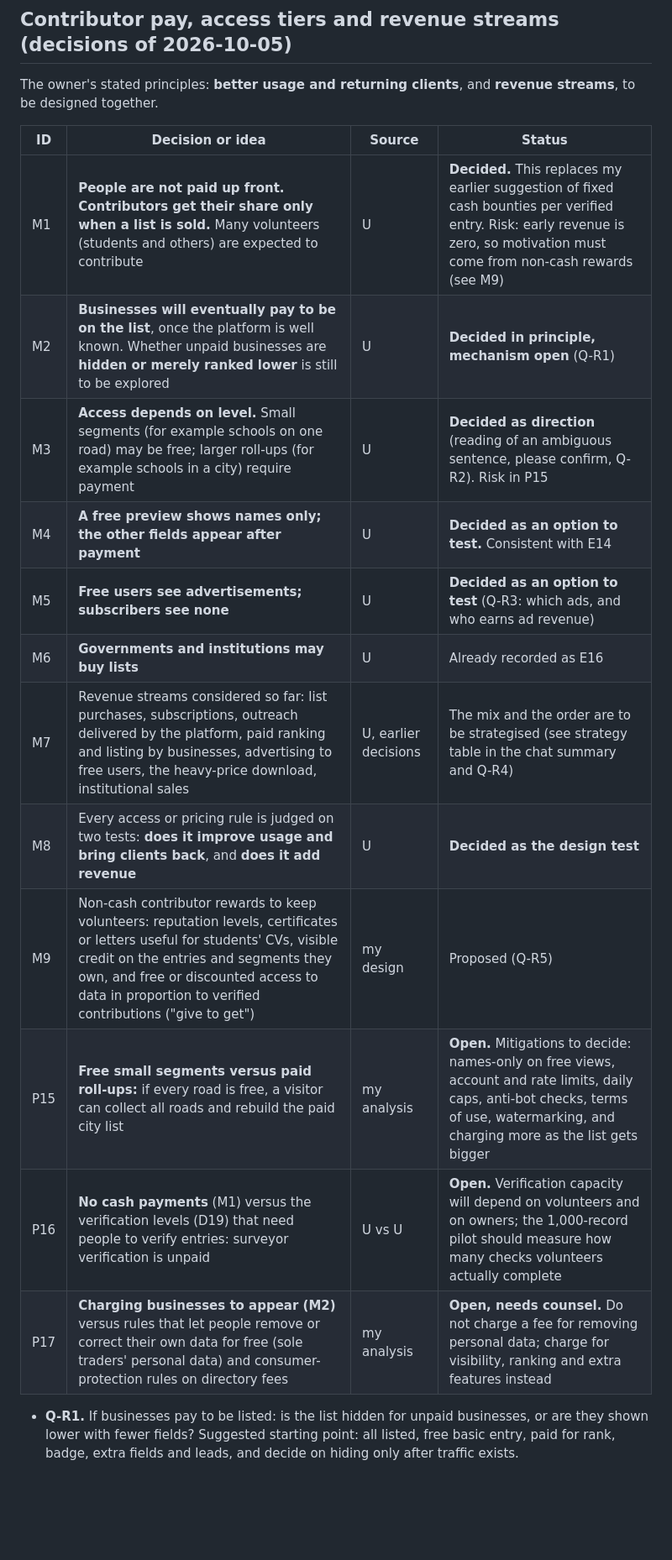
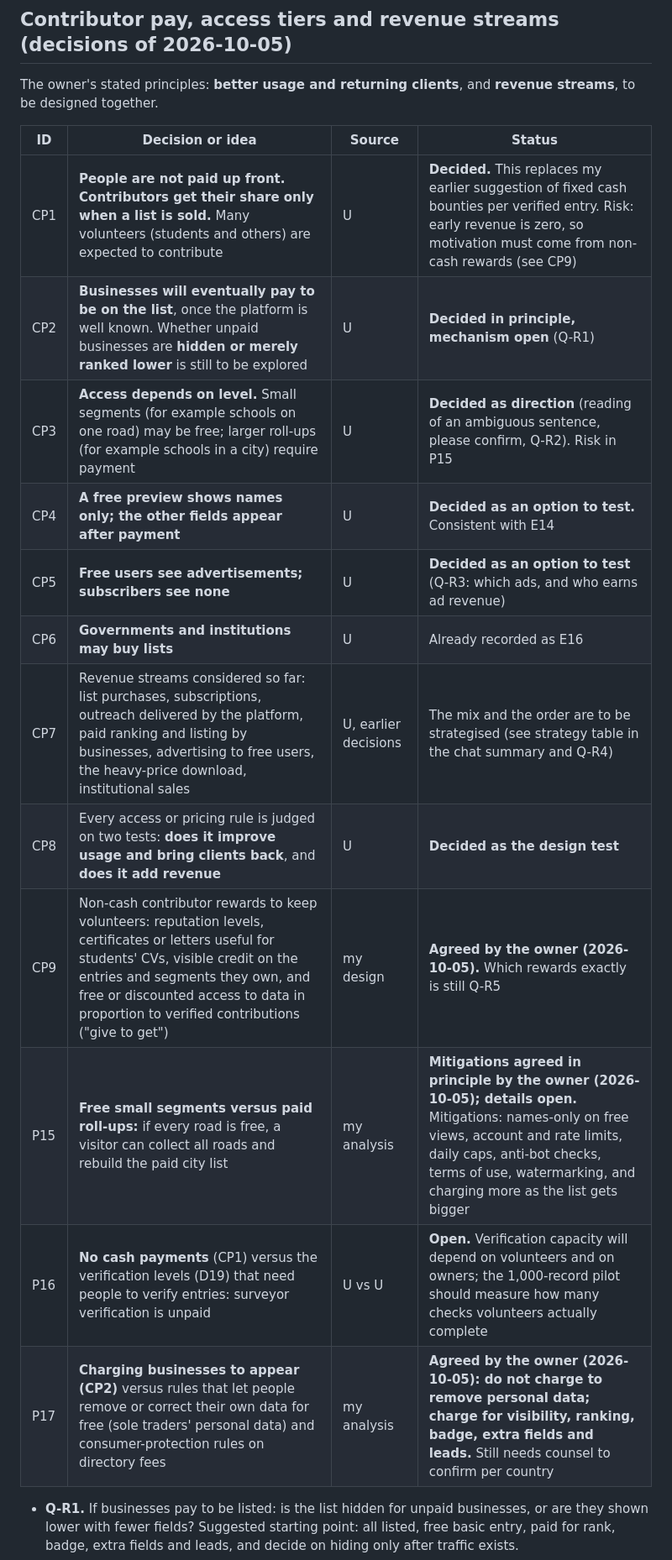
Before and after one commit to ahmadensari/Alllists.org, a Markdown page: docs/REQUIREMENTS.md, the part around one of its changes. Shown at 84% size. Drawn GitHub-style; blank space fills up the shorter version.

Commit message:
Record agreements and make paying-list research the top priority
Renames the money-section IDs to CP1-CP9 to avoid colliding with the
security IDs, records the owner's agreement on non-cash rewards, free
segment mitigations and not charging for personal-data removal, and adds
decision S5 (find which list types pay and focus on them in all
countries). Documentation only.

Co-Authored-By: Claude Sonnet 5.5 <noreply@anthropic.com>
Claude-Session: https://claude.ai/code/session_01WZzaiBvCtFQDNaZmwWHHHQ

```diff
--- a/docs/REQUIREMENTS.md
+++ b/docs/REQUIREMENTS.md
@@ -377,18 +377,18 @@ The owner's stated principles: **better usage and returning clients**, and **rev
 
 | ID | Decision or idea | Source | Status |
 |---|---|---|---|
-| M1 | **People are not paid up front. Contributors get their share only when a list is sold.** Many volunteers (students and others) are expected to contribute | U | **Decided.** This replaces my earlier suggestion of fixed cash bounties per verified entry. Risk: early revenue is zero, so motivation must come from non-cash rewards (see M9) |
-| M2 | **Businesses will eventually pay to be on the list**, once the platform is well known. Whether unpaid businesses are **hidden or merely ranked lower** is still to be explored | U | **Decided in principle, mechanism open** (Q-R1) |
-| M3 | **Access depends on level.** Small segments (for example schools on one road) may be free; larger roll-ups (for example schools in a city) require payment | U | **Decided as direction** (reading of an ambiguous sentence, please confirm, Q-R2). Risk in P15 |
-| M4 | **A free preview shows names only; the other fields appear after payment** | U | **Decided as an option to test.** Consistent with E14 |
-| M5 | **Free users see advertisements; subscribers see none** | U | **Decided as an option to test** (Q-R3: which ads, and who earns ad revenue) |
-| M6 | **Governments and institutions may buy lists** | U | Already recorded as E16 |
-| M7 | Revenue streams considered so far: list purchases, subscriptions, outreach delivered by the platform, paid ranking and listing by businesses, advertising to free users, the heavy-price download, institutional sales | U, earlier decisions | The mix and the order are to be strategised (see strategy table in the chat summary and Q-R4) |
-| M8 | Every access or pricing rule is judged on two tests: **does it improve usage and bring clients back**, and **does it add revenue** | U | **Decided as the design test** |
-| M9 | Non-cash contributor rewards to keep volunteers: reputation levels, certificates or letters useful for students' CVs, visible credit on the entries and segments they own, and free or discounted access to data in proportion to verified contributions ("give to get") | my design | Proposed (Q-R5) |
-| P15 | **Free small segments versus paid roll-ups:** if every road is free, a visitor can collect all roads and rebuild the paid city list | my analysis | **Open.** Mitigations to decide: names-only on free views, account and rate limits, daily caps, anti-bot checks, terms of use, watermarking, and charging more as the list gets bigger |
-| P16 | **No cash payments** (M1) versus the verification levels (D19) that need people to verify entries: surveyor verification is unpaid | U vs U | **Open.** Verification capacity will depend on volunteers and on owners; the 1,000-record pilot should measure how many checks volunteers actually complete |
-| P17 | **Charging businesses to appear (M2)** versus rules that let people remove or correct their own data for free (sole traders' personal data) and consumer-protection rules on directory fees | my analysis | **Open, needs counsel.** Do not charge a fee for removing personal data; charge for visibility, ranking and extra features instead |
+| CP1 | **People are not paid up front. Contributors get their share only when a list is sold.** Many volunteers (students and others) are expected to contribute | U | **Decided.** This replaces my earlier suggestion of fixed cash bounties per verified entry. Risk: early revenue is zero, so motivation must come from non-cash rewards (see CP9) |
+| CP2 | **Businesses will eventually pay to be on the list**, once the platform is well known. Whether unpaid businesses are **hidden or merely ranked lower** is still to be explored | U | **Decided in principle, mechanism open** (Q-R1) |
+| CP3 | **Access depends on level.** Small segments (for example schools on one road) may be free; larger roll-ups (for example schools in a city) require payment | U | **Decided as direction** (reading of an ambiguous sentence, please confirm, Q-R2). Risk in P15 |
+| CP4 | **A free preview shows names only; the other fields appear after payment** | U | **Decided as an option to test.** Consistent with E14 |
+| CP5 | **Free users see advertisements; subscribers see none** | U | **Decided as an option to test** (Q-R3: which ads, and who earns ad revenue) |
+| CP6 | **Governments and institutions may buy lists** | U | Already recorded as E16 |
+| CP7 | Revenue streams considered so far: list purchases, subscriptions, outreach delivered by the platform, paid ranking and listing by businesses, advertising to free users, the heavy-price download, institutional sales | U, earlier decisions | The mix and the order are to be strategised (see strategy table in the chat summary and Q-R4) |
+| CP8 | Every access or pricing rule is judged on two tests: **does it improve usage and bring clients back**, and **does it add revenue** | U | **Decided as the design test** |
+| CP9 | Non-cash contributor rewards to keep volunteers: reputation levels, certificates or letters useful for students' CVs, visible credit on the entries and segments they own, and free or discounted access to data in proportion to verified contributions ("give to get") | my design | **Agreed by the owner (2026-10-05).** Which rewards exactly is still Q-R5 |
+| P15 | **Free small segments versus paid roll-ups:** if every road is free, a visitor can collect all roads and rebuild the paid city list | my analysis | **Mitigations agreed in principle by the owner (2026-10-05); details open.** Mitigations: names-only on free views, account and rate limits, daily caps, anti-bot checks, terms of use, watermarking, and charging more as the list gets bigger |
+| P16 | **No cash payments** (CP1) versus the verification levels (D19) that need people to verify entries: surveyor verification is unpaid | U vs U | **Open.** Verification capacity will depend on volunteers and on owners; the 1,000-record pilot should measure how many checks volunteers actually complete |
+| P17 | **Charging businesses to appear (CP2)** versus rules that let people remove or correct their own data for free (sole traders' personal data) and consumer-protection rules on directory fees | my analysis | **Agreed by the owner (2026-10-05): do not charge to remove personal data; charge for visibility, ranking, badge, extra fields and leads.** Still needs counsel to confirm per country |
 
 - **Q-R1.** If businesses pay to be listed: is the list hidden for unpaid businesses, or are they shown lower with fewer fields? Suggested starting point: all listed, free basic entry, paid for rank, badge, extra fields and leads, and decide on hiding only after traffic exists.
 - **Q-R2.** Please confirm the reading of "Adyala Road free, Rawalpindi paid": small segments free (names only), city and larger roll-ups paid.
```
Also changed, not shown: other parts of docs/REQUIREMENTS.md (+1 -0 lines).
